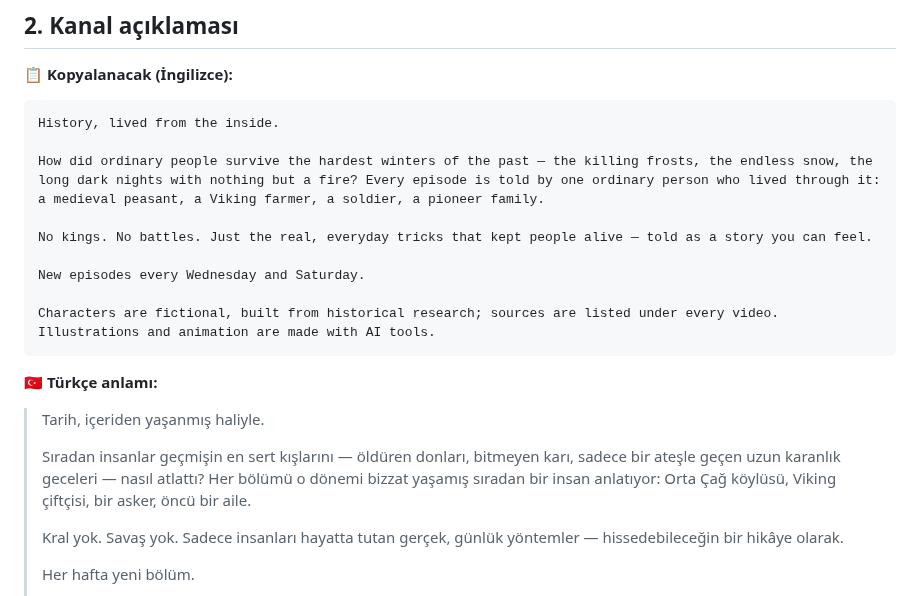
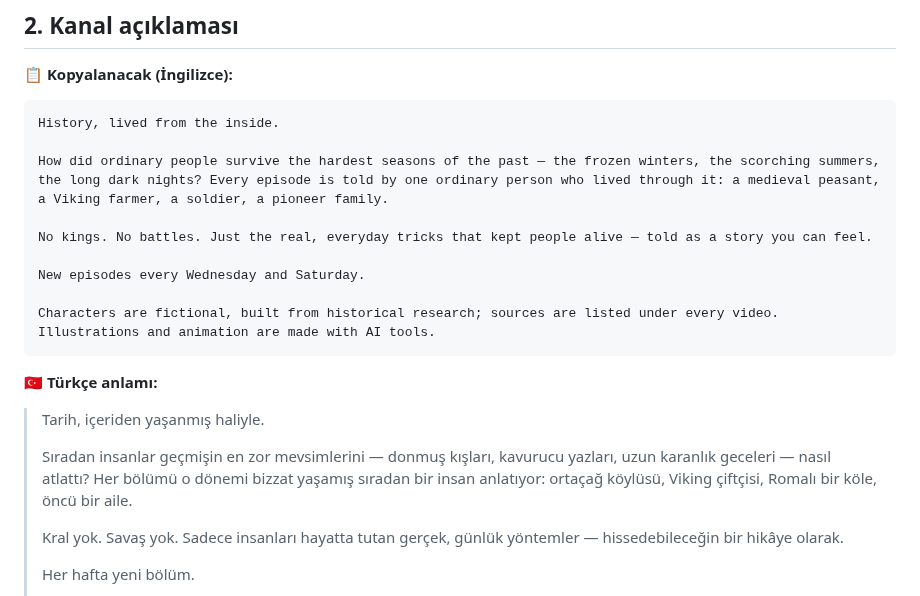
Before and after one commit to duygusalizler-ui/loftik-video-bot, a Markdown page: unfrozen-history/brand/KANAL_KURULUMU.md, the part around the change. Rendered like a GitHub page.

````diff
--- a/unfrozen-history/brand/KANAL_KURULUMU.md
+++ b/unfrozen-history/brand/KANAL_KURULUMU.md
@@ -24,7 +24,7 @@
 ```
 History, lived from the inside.
 
-How did ordinary people survive the hardest winters of the past — the killing frosts, the endless snow, the long dark nights with nothing but a fire? Every episode is told by one ordinary person who lived through it: a medieval peasant, a Viking farmer, a soldier, a pioneer family.
+How did ordinary people survive the hardest seasons of the past — the frozen winters, the scorching summers, the long dark nights? Every episode is told by one ordinary person who lived through it: a medieval peasant, a Viking farmer, a soldier, a pioneer family.
 
 No kings. No battles. Just the real, everyday tricks that kept people alive — told as a story you can feel.
 
@@ -36,7 +36,7 @@ Characters are fictional, built from historical research; sources are listed und
 🇹🇷 **Türkçe anlamı:**
 > Tarih, içeriden yaşanmış haliyle.
 >
-> Sıradan insanlar geçmişin en sert kışlarını — öldüren donları, bitmeyen karı, sadece bir ateşle geçen uzun karanlık geceleri — nasıl atlattı? Her bölümü o dönemi bizzat yaşamış sıradan bir insan anlatıyor: Orta Çağ köylüsü, Viking çiftçisi, bir asker, öncü bir aile.
+> Sıradan insanlar geçmişin en zor mevsimlerini — donmuş kışları, kavurucu yazları, uzun karanlık geceleri — nasıl atlattı? Her bölümü o dönemi bizzat yaşamış sıradan bir insan anlatıyor: ortaçağ köylüsü, Viking çiftçisi, Romalı bir köle, öncü bir aile.
 >
 > Kral yok. Savaş yok. Sadece insanları hayatta tutan gerçek, günlük yöntemler — hissedebileceğin bir hikâye olarak.
 >
````
Also changed, not shown: unfrozen-history/STRATEGY.md (+5 -0 lines).
